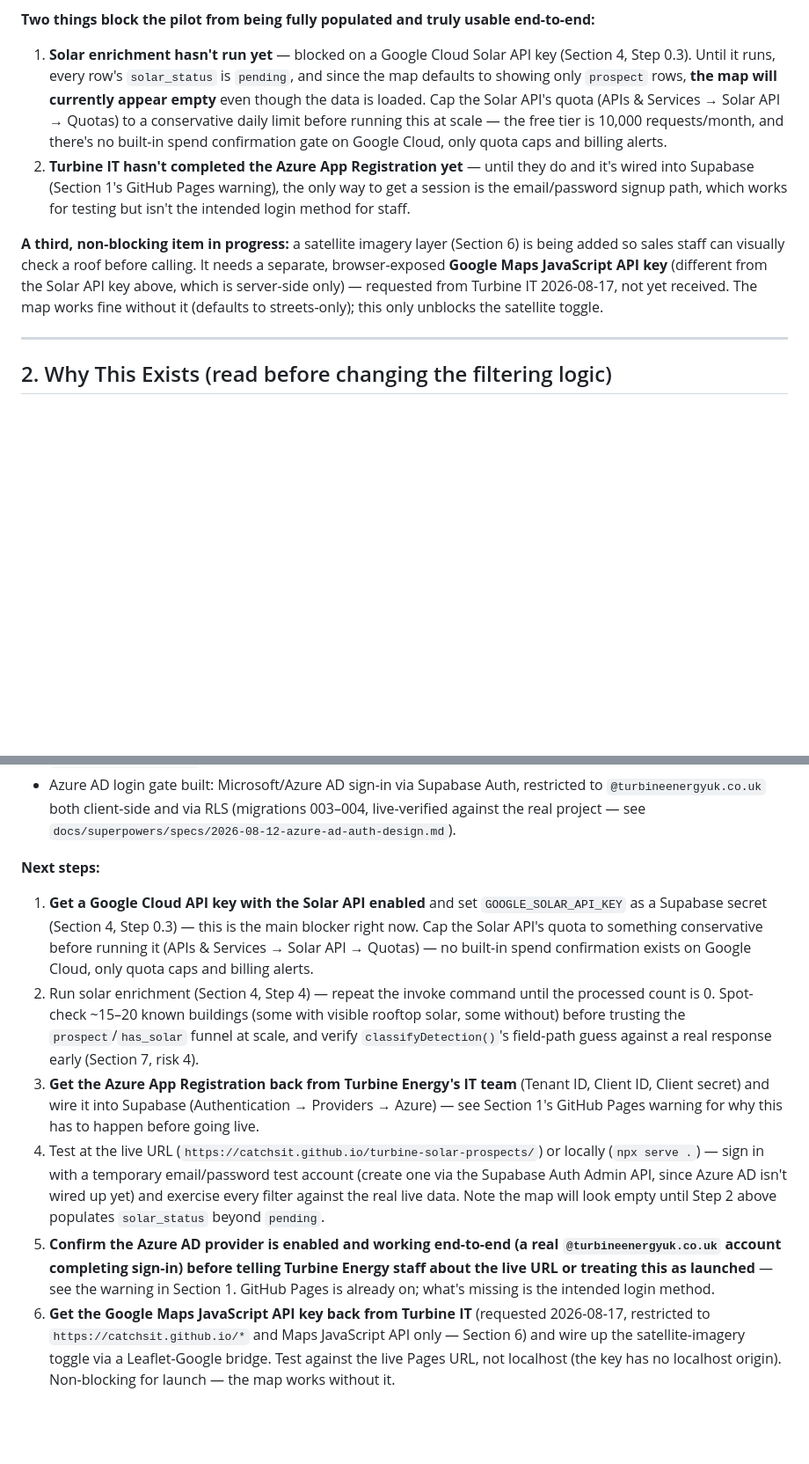
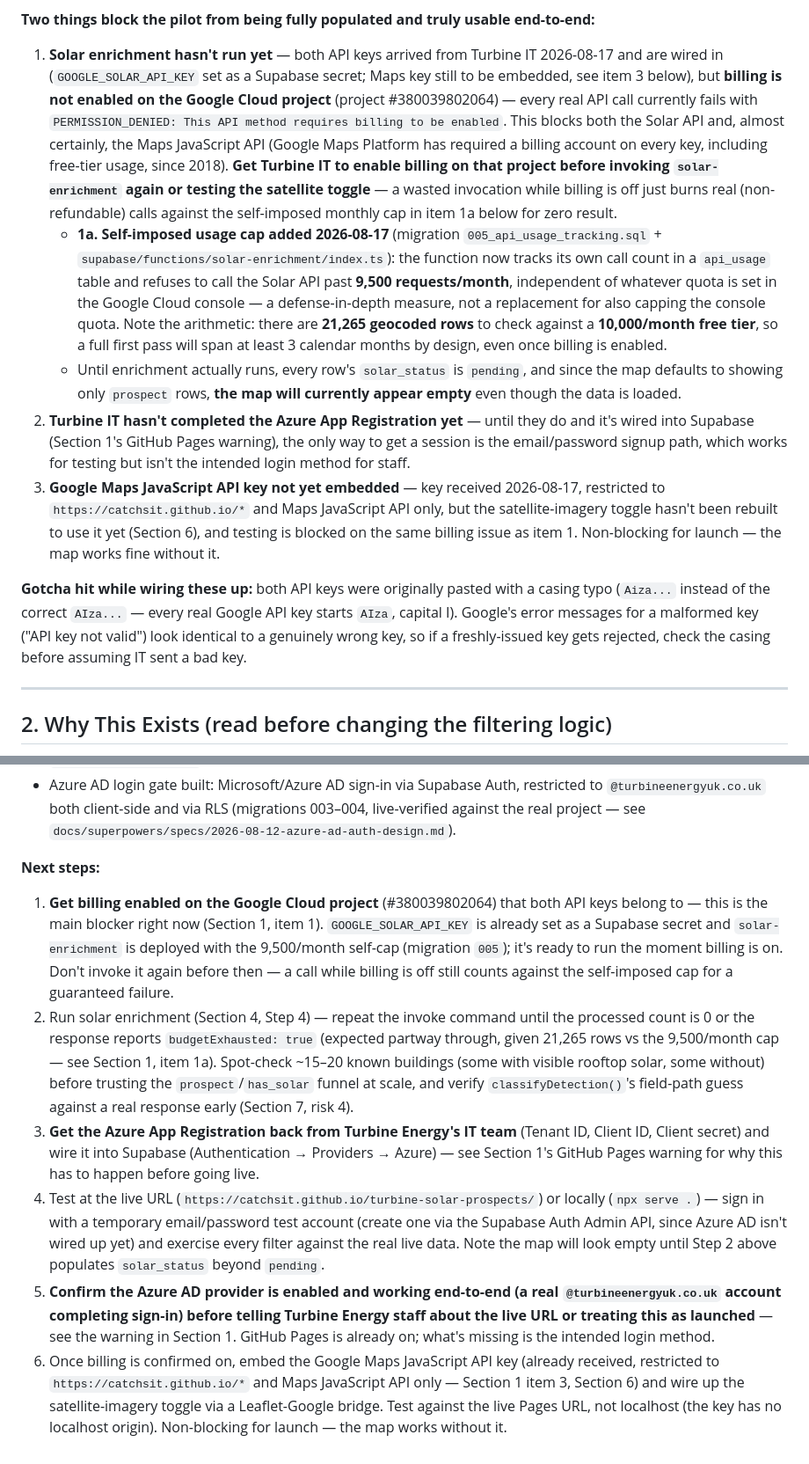
Before and after one commit to CatchSit/turbine-solar-prospects, a Markdown page: HANDOVER.md, 2 parts joined by grey strips. Shown at 88% size. GitHub-like rendering; blank space fills up the shorter version.

Commit message:
Update HANDOVER.md: keys wired in, blocked on GCP billing, usage cap documented
Both API keys arrived and were wired in (Solar key set as a Supabase
secret, Maps key received but not yet embedded), but billing isn't
enabled on the Google Cloud project, blocking real calls to either
API. Documents the casing-typo gotcha hit along the way and the new
api_usage table/cap from the previous commit.

Co-Authored-By: Claude Sonnet 5 <noreply@anthropic.com>

```diff
--- a/HANDOVER.md
+++ b/HANDOVER.md
@@ -14,10 +14,13 @@ This is a sibling project to `mcs-map` (Amco Renewables' installer map/CRM at `C
 **Status: v1 pilot build, real data loaded, two external dependencies pending.** Data pipeline code, the map frontend, Turbine Energy's real branding, and an Azure AD login gate are all built and pushed. The `prospects` table holds **21,808 real Yorkshire & Humber buildings**, ingested from the full 2011–2026 non-domestic EPC bulk export (`data/` — see Section 4); **21,265 of those (96.6%) are geocoded** (lat/lng filled via postcodes.io). `index.html` queries Supabase live (not a static file) and shows "Failed to load prospect data" only if that live query fails (see Section 6). **No CRM/contact-logging layer yet** — this build ships the prospect map only, unlike mcs-map's full map+CRM+dashboard. Authentication is live (Microsoft/Azure AD via Supabase, restricted to `@turbineenergyuk.co.uk` both client-side and via RLS — see Section 5 and migrations 003/004), but see the GitHub Pages note in Section 1 above before going live.
 
 **Two things block the pilot from being fully populated and truly usable end-to-end:**
-1. **Solar enrichment hasn't run yet** — blocked on a Google Cloud Solar API key (Section 4, Step 0.3). Until it runs, every row's `solar_status` is `pending`, and since the map defaults to showing only `prospect` rows, **the map will currently appear empty** even though the data is loaded. Cap the Solar API's quota (APIs & Services → Solar API → Quotas) to a conservative daily limit before running this at scale — the free tier is 10,000 requests/month, and there's no built-in spend confirmation gate on Google Cloud, only quota caps and billing alerts.
+1. **Solar enrichment hasn't run yet** — both API keys arrived from Turbine IT 2026-08-17 and are wired in (`GOOGLE_SOLAR_API_KEY` set as a Supabase secret; Maps key still to be embedded, see item 3 below), but **billing is not enabled on the Google Cloud project** (project #380039802064) — every real API call currently fails with `PERMISSION_DENIED: This API method requires billing to be enabled`. This blocks both the Solar API and, almost certainly, the Maps JavaScript API (Google Maps Platform has required a billing account on every key, including free-tier usage, since 2018). **Get Turbine IT to enable billing on that project before invoking `solar-enrichment` again or testing the satellite toggle** — a wasted invocation while billing is off just burns real (non-refundable) calls against the self-imposed monthly cap in item 1a below for zero result.
+   - **1a. Self-imposed usage cap added 2026-08-17** (migration `005_api_usage_tracking.sql` + `supabase/functions/solar-enrichment/index.ts`): the function now tracks its own call count in a `api_usage` table and refuses to call the Solar API past **9,500 requests/month**, independent of whatever quota is set in the Google Cloud console — a defense-in-depth measure, not a replacement for also capping the console quota. Note the arithmetic: there are **21,265 geocoded rows** to check against a **10,000/month free tier**, so a full first pass will span at least 3 calendar months by design, even once billing is enabled.
+   - Until enrichment actually runs, every row's `solar_status` is `pending`, and since the map defaults to showing only `prospect` rows, **the map will currently appear empty** even though the data is loaded.
 2. **Turbine IT hasn't completed the Azure App Registration yet** — until they do and it's wired into Supabase (Section 1's GitHub Pages warning), the only way to get a session is the email/password signup path, which works for testing but isn't the intended login method for staff.
+3. **Google Maps JavaScript API key not yet embedded** — key received 2026-08-17, restricted to `https://catchsit.github.io/*` and Maps JavaScript API only, but the satellite-imagery toggle hasn't been rebuilt to use it yet (Section 6), and testing is blocked on the same billing issue as item 1. Non-blocking for launch — the map works fine without it.
 
-**A third, non-blocking item in progress:** a satellite imagery layer (Section 6) is being added so sales staff can visually check a roof before calling. It needs a separate, browser-exposed **Google Maps JavaScript API key** (different from the Solar API key above, which is server-side only) — requested from Turbine IT 2026-08-17, not yet received. The map works fine without it (defaults to streets-only); this only unblocks the satellite toggle.
+**Gotcha hit while wiring these up:** both API keys were originally pasted with a casing typo (`Aiza...` instead of the correct `AIza...` — every real Google API key starts `AIza`, capital I). Google's error messages for a malformed key ("API key not valid") look identical to a genuinely wrong key, so if a freshly-issued key gets rejected, check the casing before assuming IT sent a bad key.
 
 ---
 
@@ -186,9 +192,9 @@ No radius circle (no obvious Turbine Energy depot location yet — ask the clien
 - Azure AD login gate built: Microsoft/Azure AD sign-in via Supabase Auth, restricted to `@turbineenergyuk.co.uk` both client-side and via RLS (migrations 003–004, live-verified against the real project — see `docs/superpowers/specs/2026-08-12-azure-ad-auth-design.md`).
 
 **Next steps:**
-1. **Get a Google Cloud API key with the Solar API enabled** and set `GOOGLE_SOLAR_API_KEY` as a Supabase secret (Section 4, Step 0.3) — this is the main blocker right now. Cap the Solar API's quota to something conservative before running it (APIs & Services → Solar API → Quotas) — no built-in spend confirmation exists on Google Cloud, only quota caps and billing alerts.
-2. Run solar enrichment (Section 4, Step 4) — repeat the invoke command until the processed count is 0. Spot-check ~15–20 known buildings (some with visible rooftop solar, some without) before trusting the `prospect`/`has_solar` funnel at scale, and verify `classifyDetection()`'s field-path guess against a real response early (Section 7, risk 4).
+1. **Get billing enabled on the Google Cloud project** (#380039802064) that both API keys belong to — this is the main blocker right now (Section 1, item 1). `GOOGLE_SOLAR_API_KEY` is already set as a Supabase secret and `solar-enrichment` is deployed with the 9,500/month self-cap (migration `005`); it's ready to run the moment billing is on. Don't invoke it again before then — a call while billing is off still counts against the self-imposed cap for a guaranteed failure.
+2. Run solar enrichment (Section 4, Step 4) — repeat the invoke command until the processed count is 0 or the response reports `budgetExhausted: true` (expected partway through, given 21,265 rows vs the 9,500/month cap — see Section 1, item 1a). Spot-check ~15–20 known buildings (some with visible rooftop solar, some without) before trusting the `prospect`/`has_solar` funnel at scale, and verify `classifyDetection()`'s field-path guess against a real response early (Section 7, risk 4).
 3. **Get the Azure App Registration back from Turbine Energy's IT team** (Tenant ID, Client ID, Client secret) and wire it into Supabase (Authentication → Providers → Azure) — see Section 1's GitHub Pages warning for why this has to happen before going live.
 4. Test at the live URL (`https://catchsit.github.io/turbine-solar-prospects/`) or locally (`npx serve .`) — sign in with a temporary email/password test account (create one via the Supabase Auth Admin API, since Azure AD isn't wired up yet) and exercise every filter against the real live data. Note the map will look empty until Step 2 above populates `solar_status` beyond `pending`.
 5. **Confirm the Azure AD provider is enabled and working end-to-end (a real `@turbineenergyuk.co.uk` account completing sign-in) before telling Turbine Energy staff about the live URL or treating this as launched** — see the warning in Section 1. GitHub Pages is already on; what's missing is the intended login method.
-6. **Get the Google Maps JavaScript API key back from Turbine IT** (requested 2026-08-17, restricted to `https://catchsit.github.io/*` and Maps JavaScript API only — Section 6) and wire up the satellite-imagery toggle via a Leaflet-Google bridge. Test against the live Pages URL, not localhost (the key has no localhost origin). Non-blocking for launch — the map works without it.
+6. Once billing is confirmed on, embed the Google Maps JavaScript API key (already received, restricted to `https://catchsit.github.io/*` and Maps JavaScript API only — Section 1 item 3, Section 6) and wire up the satellite-imagery toggle via a Leaflet-Google bridge. Test against the live Pages URL, not localhost (the key has no localhost origin). Non-blocking for launch — the map works without it.
```
Also changed, not shown: other parts of HANDOVER.md (+3 -0 lines).
